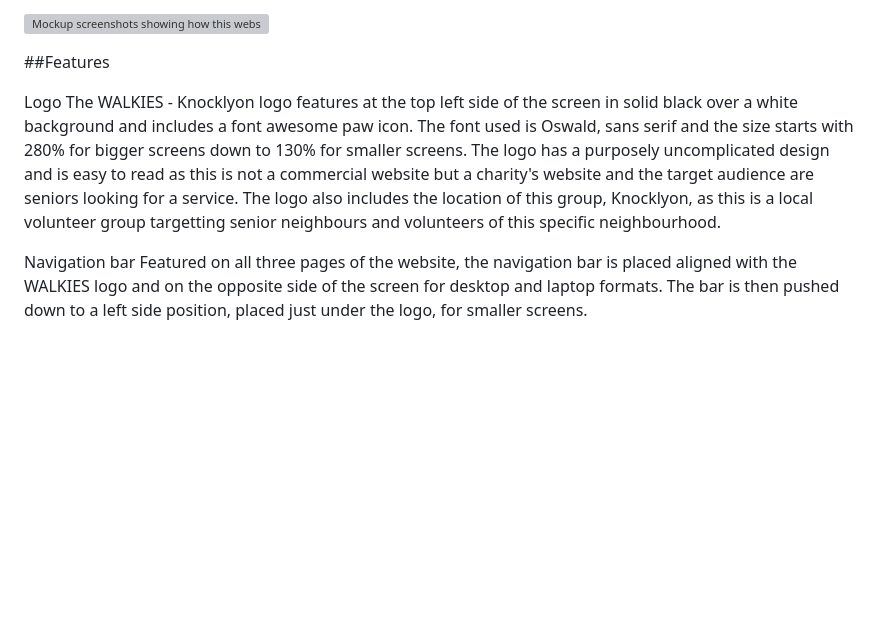
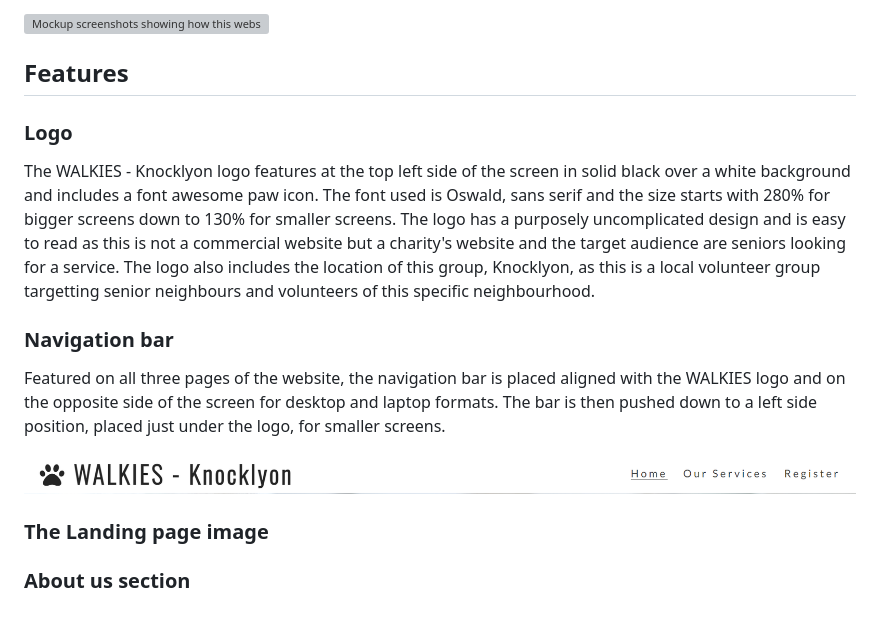
Before and after one commit to garcia-sonia/walkies-knocklyon, a Markdown page: README.md, the part around the change printed below. GitHub-like rendering; pictures changed too: docs/images/Logo_and_navbar_Walkies.PNG (added); blank space fills up the shorter version; grey boxes are pictures that could not be loaded.

Commit message:
Add screenshot of Logo and navigation bar

```diff
--- a/README.md
+++ b/README.md
@@ -7,10 +7,16 @@ This website is structured in three different pages: Home, Our Services and Regi
 
 ![Mockup screenshots showing how this website's design is reponsive for desktop, laptop, tablet and mobile formats](docs/images/Mockup_responsive_design_walkies.PNG)
 
-##Features
+## Features
 
-Logo
+### Logo
 The WALKIES - Knocklyon logo features at the top left side of the screen in solid black over a white background and includes a font awesome paw icon. The font used is Oswald, sans serif and the size starts with 280% for bigger screens down to 130% for smaller screens. The logo has a purposely uncomplicated design and is easy to read as this is not a commercial website but a charity's website and the target audience are seniors looking for a service. The logo also includes the location of this group, Knocklyon, as this is a local volunteer group targetting senior neighbours and volunteers of this specific neighbourhood.
 
-Navigation bar
+### Navigation bar
 Featured on all three pages of the website, the navigation bar is placed aligned with the WALKIES logo and on the opposite side of the screen for desktop and laptop formats. The bar is then pushed down to a left side position, placed just under the logo, for smaller screens.
+
+![Logo and navigation bar for bigger screens](docs/images/Logo_and_navbar_Walkies.PNG)
+
+### The Landing page image
+
+### About us section
```
Also changed, not shown: other parts of README.md (+1 -1 lines).
